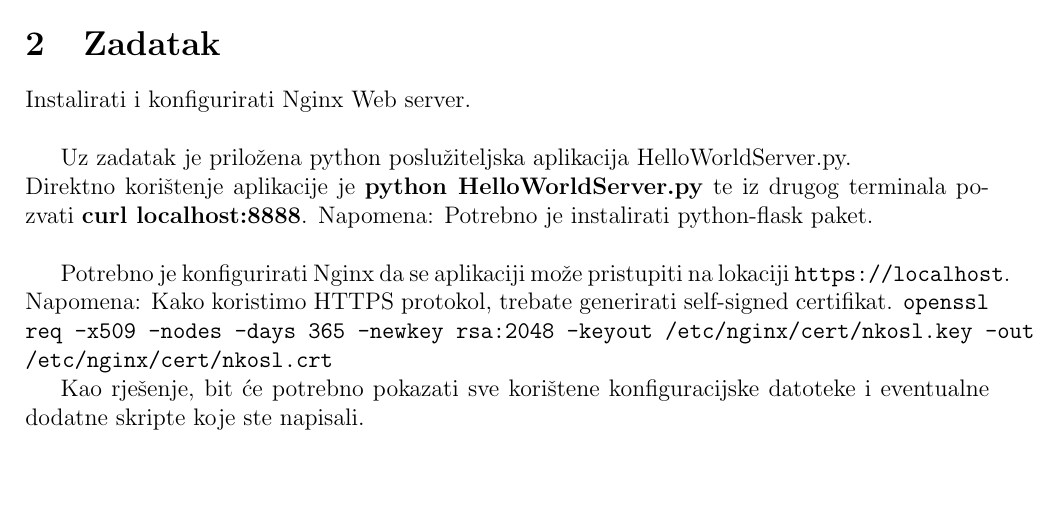
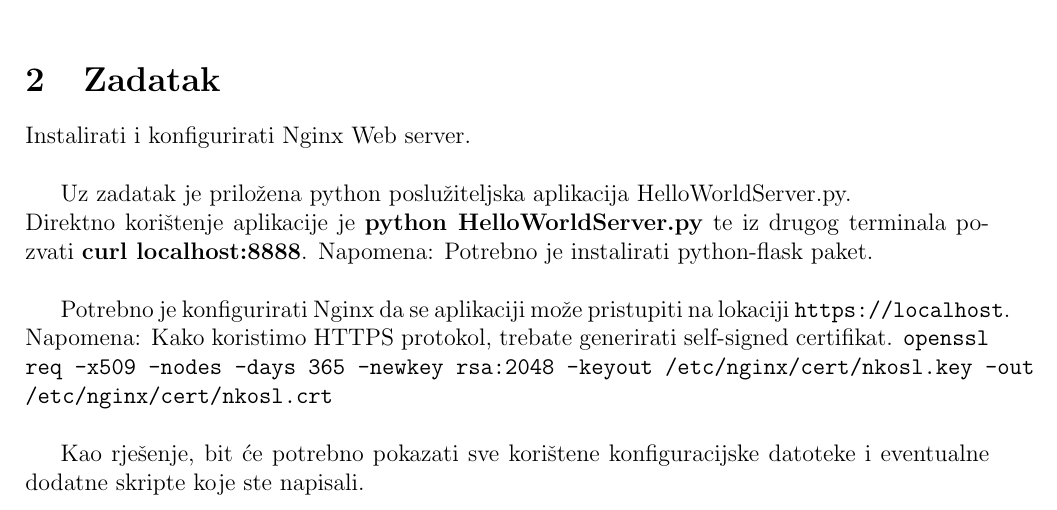
Before and after one commit to skuxy/NKOSL, a LaTeX document (dz/lab_02.tex): part of the page, cut so that both start at the same text, the shorter picture padded with empty space. Compiled offline with pdfLaTeX.

Commit message:
new line

```diff
--- a/dz/lab_02.tex
+++ b/dz/lab_02.tex
@@ -39,7 +39,7 @@
 
 Potrebno je konfigurirati Nginx da se aplikaciji može pristupiti na lokaciji \url{https://localhost}.
 Napomena: Kako koristimo HTTPS protokol, trebate generirati self-signed certifikat.
-\texttt{openssl req -x509 -nodes -days 365 -newkey rsa:2048 -keyout /etc/nginx/cert/nkosl.key -out /etc/nginx/cert/nkosl.crt}
+\texttt{openssl req -x509 -nodes -days 365 -newkey rsa:2048 -keyout /etc/nginx/cert/nkosl.key -out /etc/nginx/cert/nkosl.crt} \\
 
 
 Kao rješenje, bit će potrebno pokazati sve korištene konfiguracijske datoteke i eventualne dodatne skripte koje ste napisali.
```
